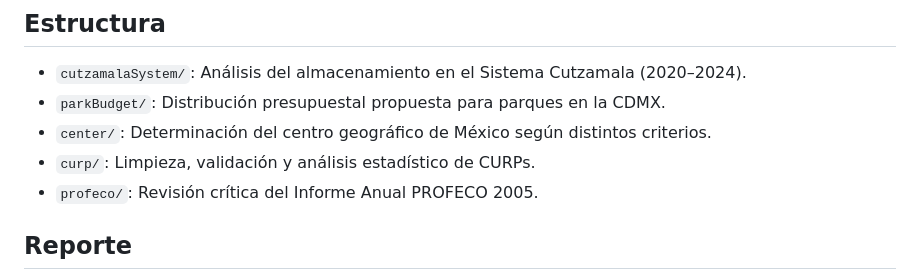
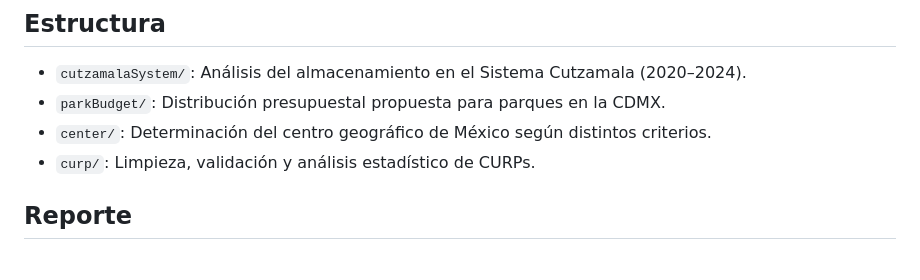
Before and after one commit to 0xleonz/datosCDMX, a Markdown page: README.md, the part around the change. GitHub-like rendering.

Commit message:
cleaning

```diff
--- a/README.md
+++ b/README.md
@@ -8,7 +8,6 @@ Este repositorio contiene soluciones a cinco ejercicios que abordan problemátic
 - `parkBudget/`: Distribución presupuestal propuesta para parques en la CDMX.
 - `center/`: Determinación del centro geográfico de México según distintos criterios.
 - `curp/`: Limpieza, validación y análisis estadístico de CURPs.
-- `profeco/`: Revisión crítica del Informe Anual PROFECO 2005.
 
 ## Reporte
 
```
